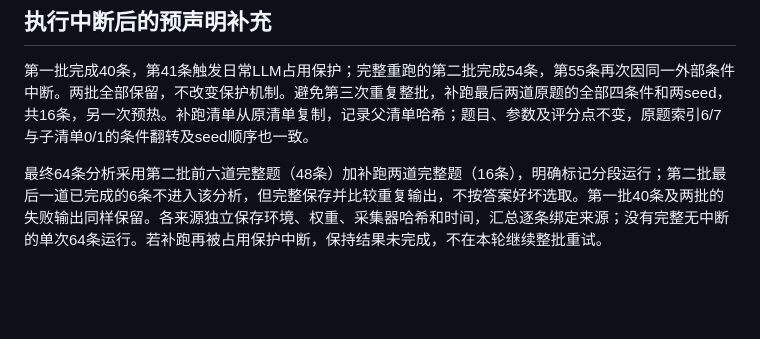
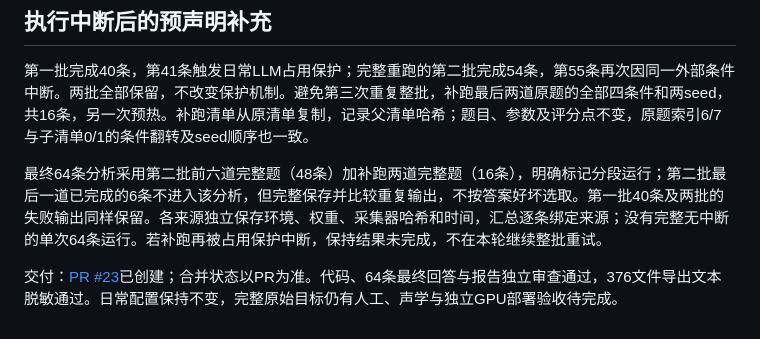
Before and after one commit to yangohuang/VoxaStage, a Markdown page: docs/plans/2026-10-16-thinking-context-check.md, the part around one of its changes. Drawn GitHub-style; blank space fills up the shorter version.

Commit message:
Record reviewed experiment delivery in pull request 23

```diff
--- a/docs/plans/2026-10-16-thinking-context-check.md
+++ b/docs/plans/2026-10-16-thinking-context-check.md
@@ -22,3 +22,5 @@
 第一批完成40条，第41条触发日常LLM占用保护；完整重跑的第二批完成54条，第55条再次因同一外部条件中断。两批全部保留，不改变保护机制。避免第三次重复整批，补跑最后两道原题的全部四条件和两seed，共16条，另一次预热。补跑清单从原清单复制，记录父清单哈希；题目、参数及评分点不变，原题索引6/7与子清单0/1的条件翻转及seed顺序也一致。
 
 最终64条分析采用第二批前六道完整题（48条）加补跑两道完整题（16条），明确标记分段运行；第二批最后一道已完成的6条不进入该分析，但完整保存并比较重复输出，不按答案好坏选取。第一批40条及两批的失败输出同样保留。各来源独立保存环境、权重、采集器哈希和时间，汇总逐条绑定来源；没有完整无中断的单次64条运行。若补跑再被占用保护中断，保持结果未完成，不在本轮继续整批重试。
+
+交付：[PR #23](https://github.com/yangohuang/VoxaStage/pull/23)已创建；合并状态以PR为准。代码、64条最终回答与报告独立审查通过，376文件导出文本脱敏通过。日常配置保持不变，完整原始目标仍有人工、声学与独立GPU部署验收待完成。
```
Also changed, not shown: other parts of docs/plans/2026-10-16-thinking-context-check.md (+1 -1 lines).
